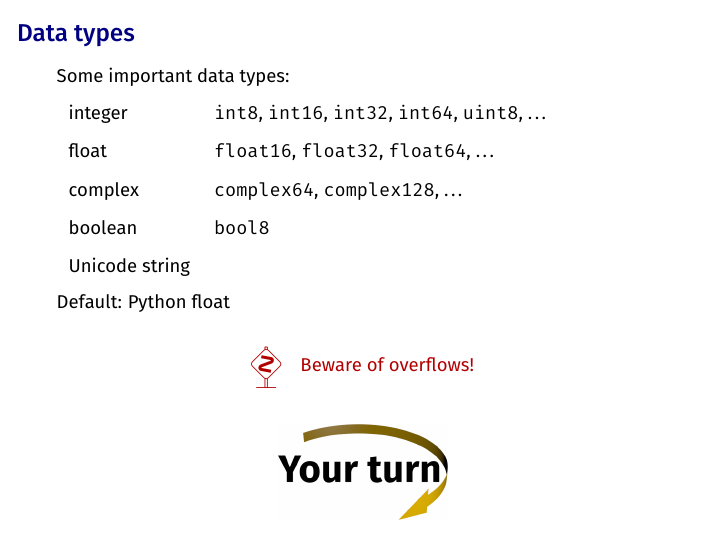
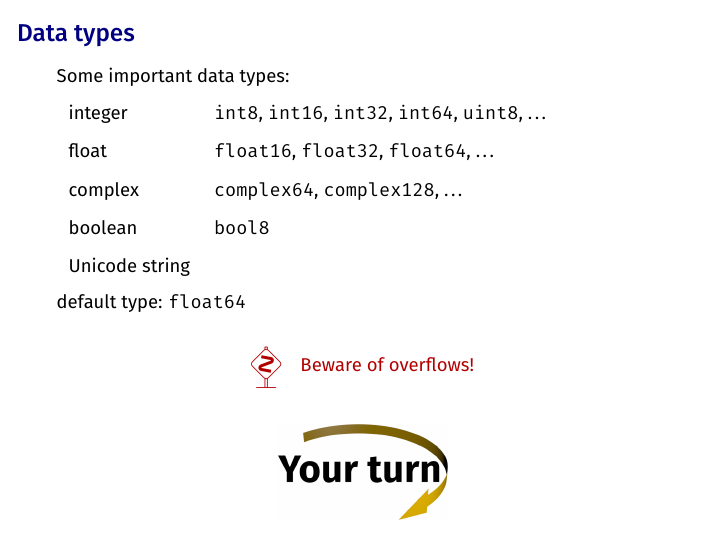
Before and after one commit to gertingold/euroscipy-numpy-tutorial, LaTeX slides (presentation.tex): page 19 of 55. Compiled offline with pdfLaTeX.

Commit message:
description of default type modified

```diff
--- a/presentation.tex
+++ b/presentation.tex
@@ -300,7 +300,7 @@ Unicode string  & \\
 \end{tabular}
 
 \vspace{0.2truecm}
-Default: Python float
+default type: \texttt{float64}
 
 \vspace{0.3truecm}
 \begin{center}
```
